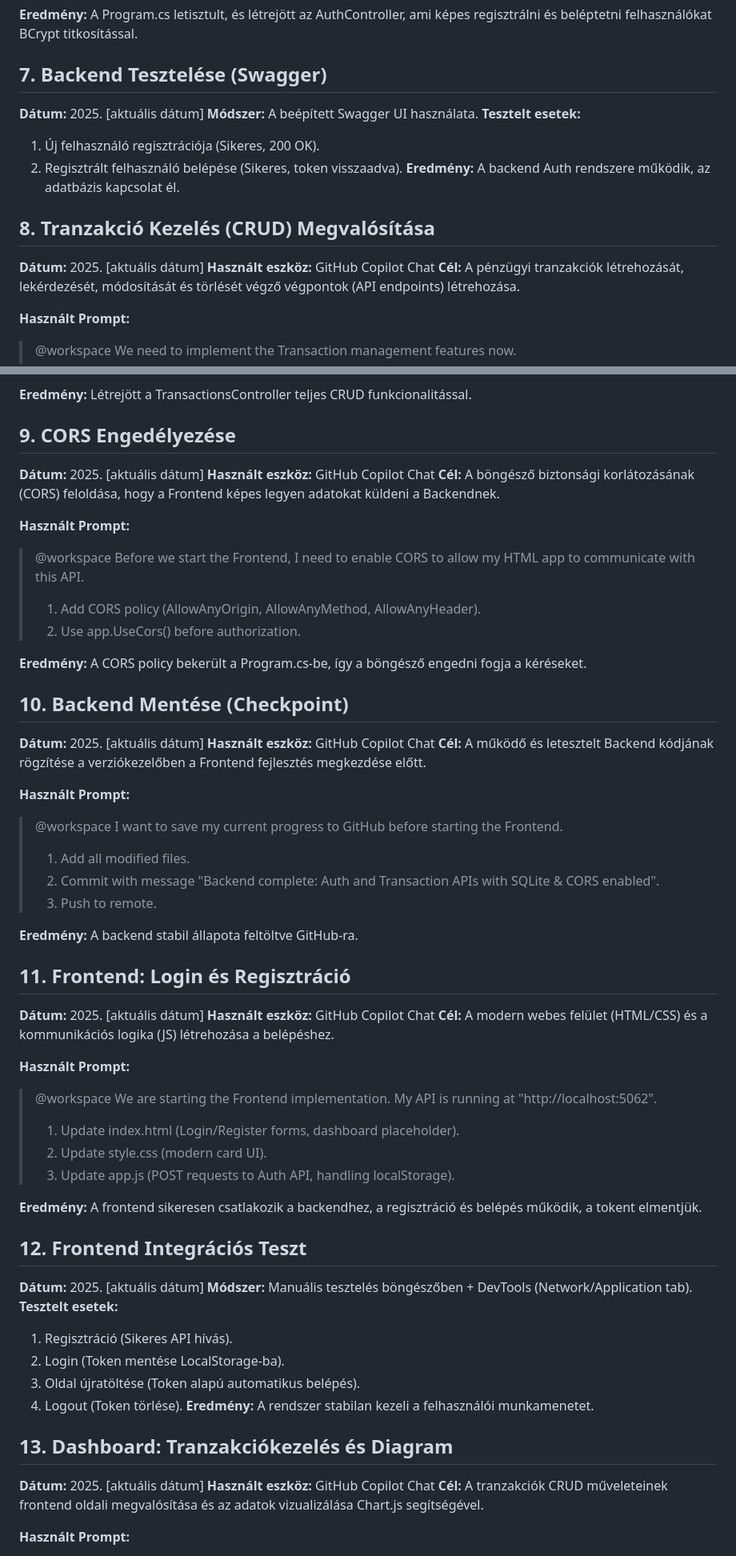
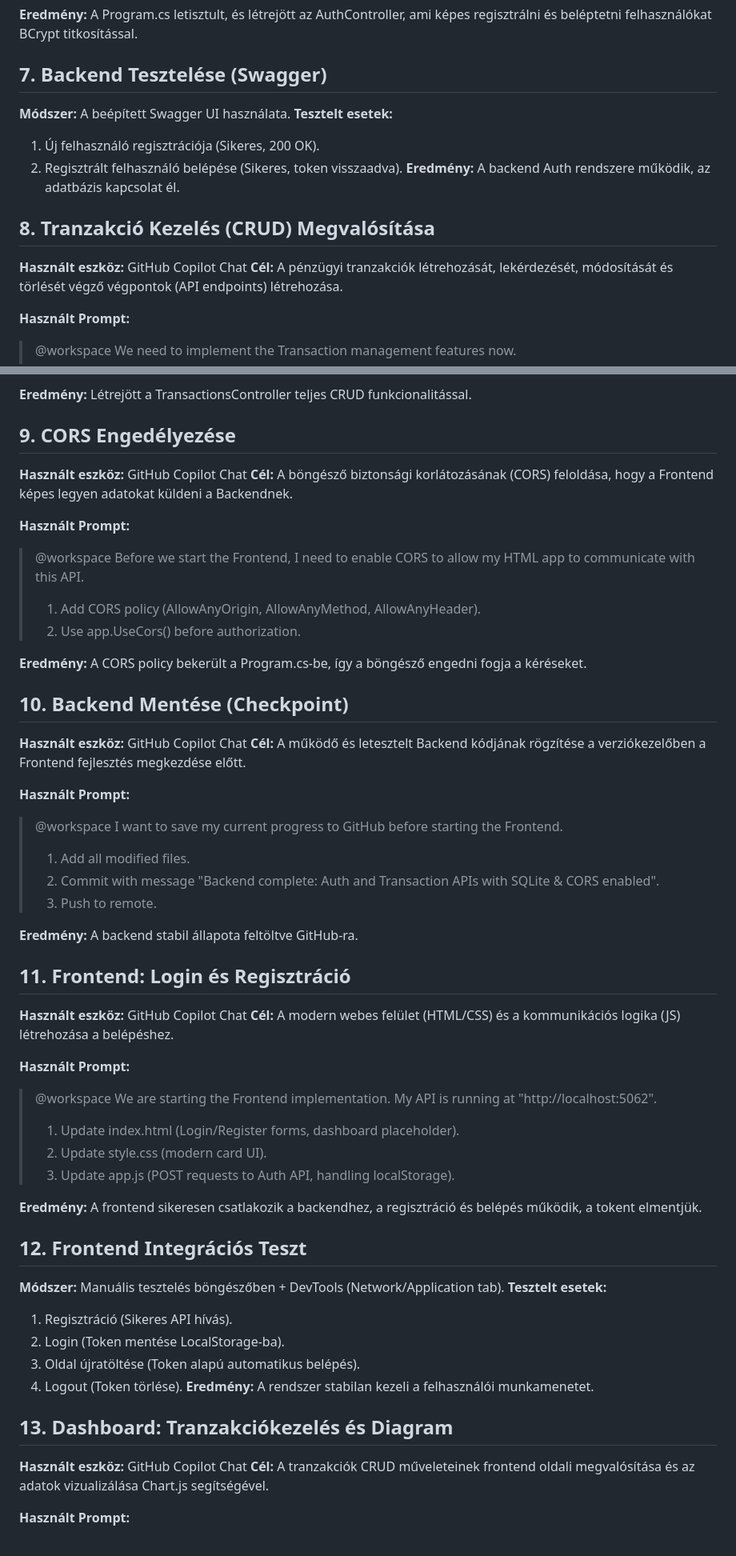
Before and after one commit to Balazs1213/FinTrack, a Markdown page: AI_USAGE/AI_USAGE_IN_CODING.md, 2 parts joined by grey strips. Shown: that part at 80% size. Drawn GitHub-style.

```diff
--- a/AI_USAGE.md
+++ b/AI_USAGE/AI_USAGE_IN_CODING.md
@@ -93,7 +87,6 @@
 **Eredmény:** A Program.cs letisztult, és létrejött az AuthController, ami képes regisztrálni és beléptetni felhasználókat BCrypt titkosítással.
 
 ## 7. Backend Tesztelése (Swagger)
-**Dátum:** 2025. [aktuális dátum]
 **Módszer:** A beépített Swagger UI használata.
 **Tesztelt esetek:**
 1. Új felhasználó regisztrációja (Sikeres, 200 OK).
@@ -102,7 +95,6 @@
 
 
 ## 8. Tranzakció Kezelés (CRUD) Megvalósítása
-**Dátum:** 2025. [aktuális dátum]
 **Használt eszköz:** GitHub Copilot Chat
 **Cél:** A pénzügyi tranzakciók létrehozását, lekérdezését, módosítását és törlését végző végpontok (API endpoints) létrehozása.
 
@@ -117,7 +109,6 @@
 
 
 ## 9. CORS Engedélyezése
-**Dátum:** 2025. [aktuális dátum]
 **Használt eszköz:** GitHub Copilot Chat
 **Cél:** A böngésző biztonsági korlátozásának (CORS) feloldása, hogy a Frontend képes legyen adatokat küldeni a Backendnek.
 
@@ -130,7 +121,6 @@
 
 
 ## 10. Backend Mentése (Checkpoint)
-**Dátum:** 2025. [aktuális dátum]
 **Használt eszköz:** GitHub Copilot Chat
 **Cél:** A működő és letesztelt Backend kódjának rögzítése a verziókezelőben a Frontend fejlesztés megkezdése előtt.
 
@@ -144,7 +134,6 @@
 
 
 ## 11. Frontend: Login és Regisztráció
-**Dátum:** 2025. [aktuális dátum]
 **Használt eszköz:** GitHub Copilot Chat
 **Cél:** A modern webes felület (HTML/CSS) és a kommunikációs logika (JS) létrehozása a belépéshez.
 
@@ -159,7 +148,6 @@
 
 
 ## 12. Frontend Integrációs Teszt
-**Dátum:** 2025. [aktuális dátum]
 **Módszer:** Manuális tesztelés böngészőben + DevTools (Network/Application tab).
 **Tesztelt esetek:**
 1. Regisztráció (Sikeres API hívás).
@@ -170,7 +158,6 @@
 
 
 ## 13. Dashboard: Tranzakciókezelés és Diagram
-**Dátum:** 2025. [aktuális dátum]
 **Használt eszköz:** GitHub Copilot Chat
 **Cél:** A tranzakciók CRUD műveleteinek frontend oldali megvalósítása és az adatok vizualizálása Chart.js segítségével.
 
```
Also changed, not shown: other parts of AI_USAGE/AI_USAGE_IN_CODING.md (+0 -25 lines), AI_USAGE/AI_USAGE_IN_SPECIFICATION.md (added, +29 -0 lines), Specification/Specification.md (added, +537 -0 lines).
